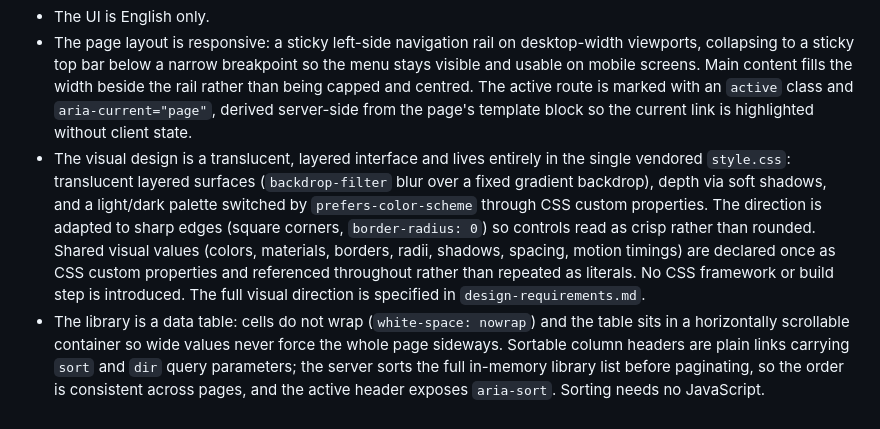
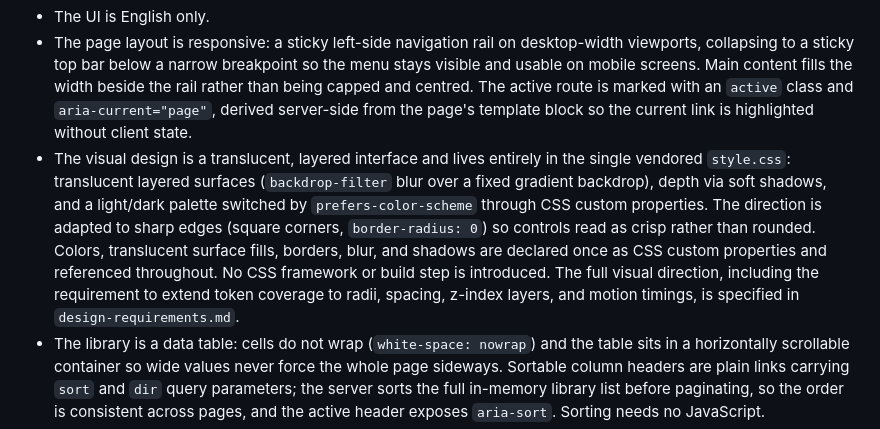
Before and after one commit to jjgroenendijk/subtitle-tool, a Markdown page: docs/technical-requirements.md, the part around the change. GitHub-like rendering.

Commit message:
docs: scope token-reuse claim to current CSS reality
Context: The visual-design note in technical-requirements.md described the
shipped style.css as already declaring all shared visual values (colors,
radii, spacing, z-index, motion timings) once as custom properties. The
stylesheet still repeats radii, spacing, z-index, and durations as
literals, so the statement was false for the checked-in implementation.

Change: State only what the current CSS actually tokenizes (colors,
surface fills, borders, blur, shadows), and frame extending token
coverage to radii, spacing, z-index, and motion timings as a forward
requirement owned by design-requirements.md.

Rationale: technical-requirements.md documents current reality; the
aspirational token-centralization requirement belongs to the design doc,
which already states it as a requirement rather than a fact.

Impact/Risk: Documentation only; no behavior changes.

Tests: docs-only change.

```diff
--- a/docs/technical-requirements.md
+++ b/docs/technical-requirements.md
@@ -77,7 +77,7 @@ Implementation constraints that follow from the architecture. Kept deliberately
 - Media paths are chosen with a server-side directory browser: a JSON endpoint lists the subdirectories of a container path, and the config page enhances the media-path field into a picker over that endpoint. Browsing is confined to a configurable root (`BROWSE_ROOT`, default the container root `/`) and rejects any path resolving outside it, so the picker only offers paths the scanner can use from inside the container. A plain browser file input is deliberately not used because it would expose client-side paths the container cannot see.
 - The UI is English only.
 - The page layout is responsive: a sticky left-side navigation rail on desktop-width viewports, collapsing to a sticky top bar below a narrow breakpoint so the menu stays visible and usable on mobile screens. Main content fills the width beside the rail rather than being capped and centred. The active route is marked with an `active` class and `aria-current="page"`, derived server-side from the page's template block so the current link is highlighted without client state.
-- The visual design is a translucent, layered interface and lives entirely in the single vendored `style.css`: translucent layered surfaces (`backdrop-filter` blur over a fixed gradient backdrop), depth via soft shadows, and a light/dark palette switched by `prefers-color-scheme` through CSS custom properties. The direction is adapted to sharp edges (square corners, `border-radius: 0`) so controls read as crisp rather than rounded. Shared visual values (colors, materials, borders, radii, shadows, spacing, motion timings) are declared once as CSS custom properties and referenced throughout rather than repeated as literals. No CSS framework or build step is introduced. The full visual direction is specified in `design-requirements.md`.
+- The visual design is a translucent, layered interface and lives entirely in the single vendored `style.css`: translucent layered surfaces (`backdrop-filter` blur over a fixed gradient backdrop), depth via soft shadows, and a light/dark palette switched by `prefers-color-scheme` through CSS custom properties. The direction is adapted to sharp edges (square corners, `border-radius: 0`) so controls read as crisp rather than rounded. Colors, translucent surface fills, borders, blur, and shadows are declared once as CSS custom properties and referenced throughout. No CSS framework or build step is introduced. The full visual direction, including the requirement to extend token coverage to radii, spacing, z-index layers, and motion timings, is specified in `design-requirements.md`.
 - The library is a data table: cells do not wrap (`white-space: nowrap`) and the table sits in a horizontally scrollable container so wide values never force the whole page sideways. Sortable column headers are plain links carrying `sort` and `dir` query parameters; the server sorts the full in-memory library list before paginating, so the order is consistent across pages, and the active header exposes `aria-sort`. Sorting needs no JavaScript.
 - The configuration page exposes a maintenance action that clears the media index. It posts to a dedicated server route (`POST /config/reset-index`) guarded by a client-side confirmation, and the handler empties the index tables in place via `IndexStore.reset()` (rather than unlinking the file under the live connection); reconcile then sees no rows and the next scan reprocesses everything. The config file and media files are untouched.
 - The configuration language pickers lay their checkbox options out in a CSS grid that flows into as many columns as fit the field width and grows downward, so a long catalogue scrolls vertically and never horizontally.
```
